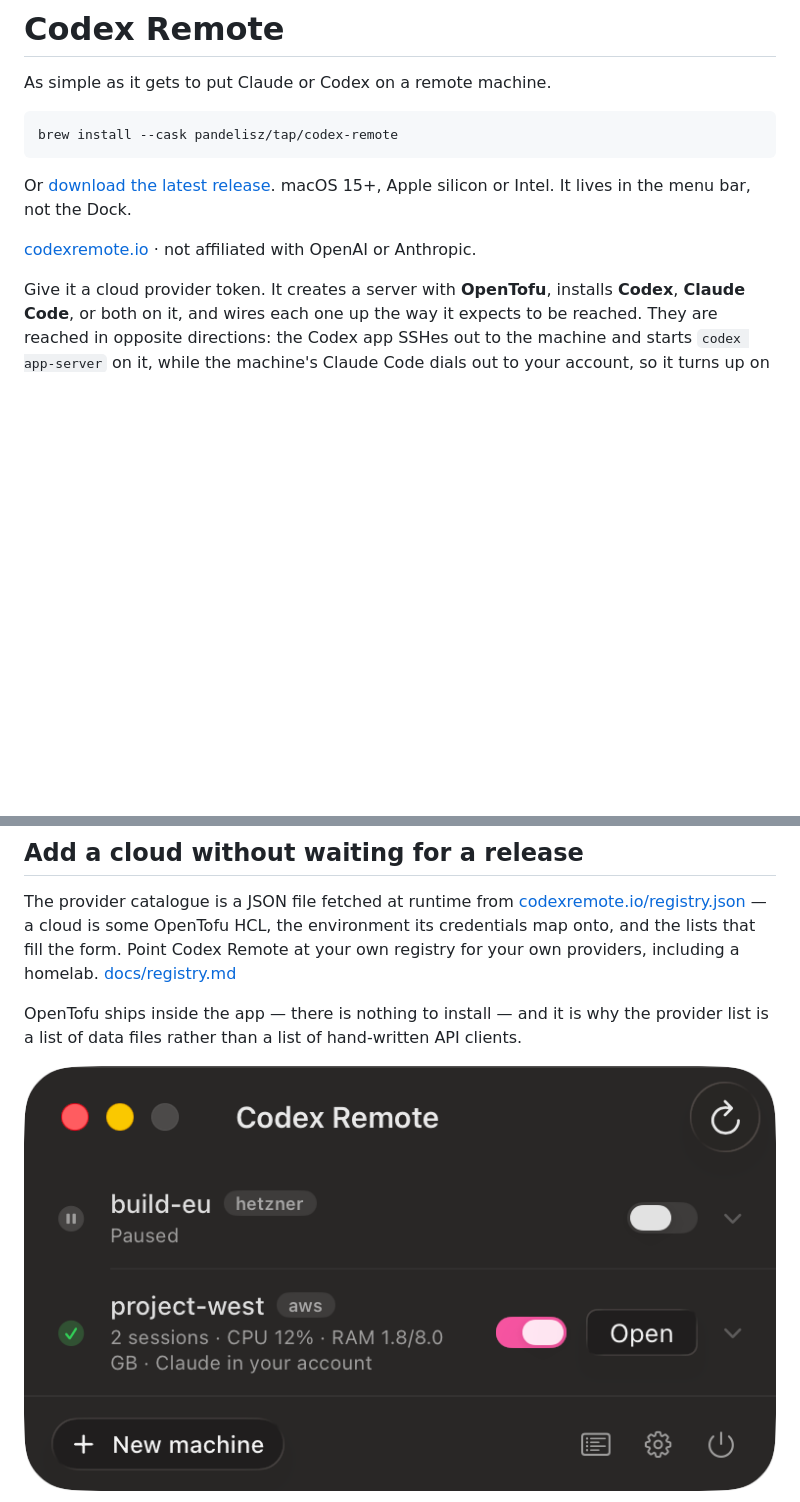
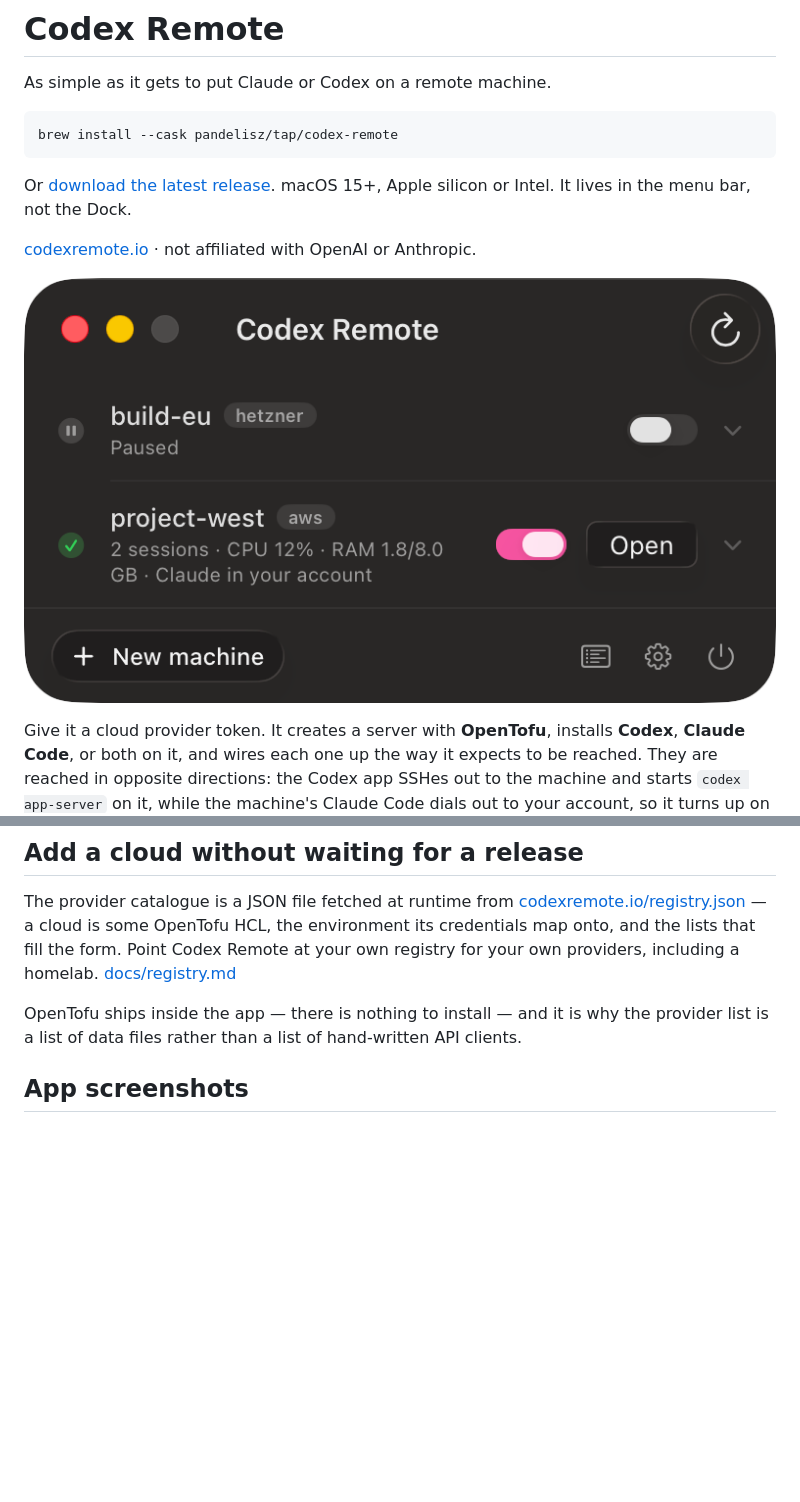
Before and after one commit to PandelisZ/codex-remote, a Markdown page: README.md, 2 parts joined by grey strips. Rendered like a GitHub page; blank space fills up the shorter version.

```diff
--- a/README.md
+++ b/README.md
@@ -10,6 +10,8 @@ Or [download the latest release](https://github.com/PandelisZ/codex-remote/relea
 macOS 15+, Apple silicon or Intel. It lives in the menu bar, not the Dock.
 
 [codexremote.io](https://codexremote.io) · not affiliated with OpenAI or Anthropic.
+
+![Codex Remote showing build-eu paused on Hetzner and project-west running two sessions on AWS, with power controls and a New machine button.](site/img/01-panel.png)
 
 Give it a cloud provider token. It creates a server with **OpenTofu**, installs **Codex**,
 **Claude Code**, or both on it, and wires each one up the way it expects to be reached.
@@ -55,5 +57,5 @@ Point Codex Remote at your own registry for your own providers, including a home
 OpenTofu ships inside the app — there is nothing to install — and it is why the provider
 list is a list of data files rather than a list of hand-written API clients.
 
-![The Codex Remote window: build-eu on Hetzner is paused, while project-west on AWS is running two sessions. Power controls, Open, and New machine are visible.](site/img/01-panel.png)
+## App screenshots
 
```
Also changed, not shown: other parts of README.md (+13 -1 lines), site/img/README.md (+3 -3 lines), site/img/03-new-machine.png, site/img/04-settings.png, 2 other files.
